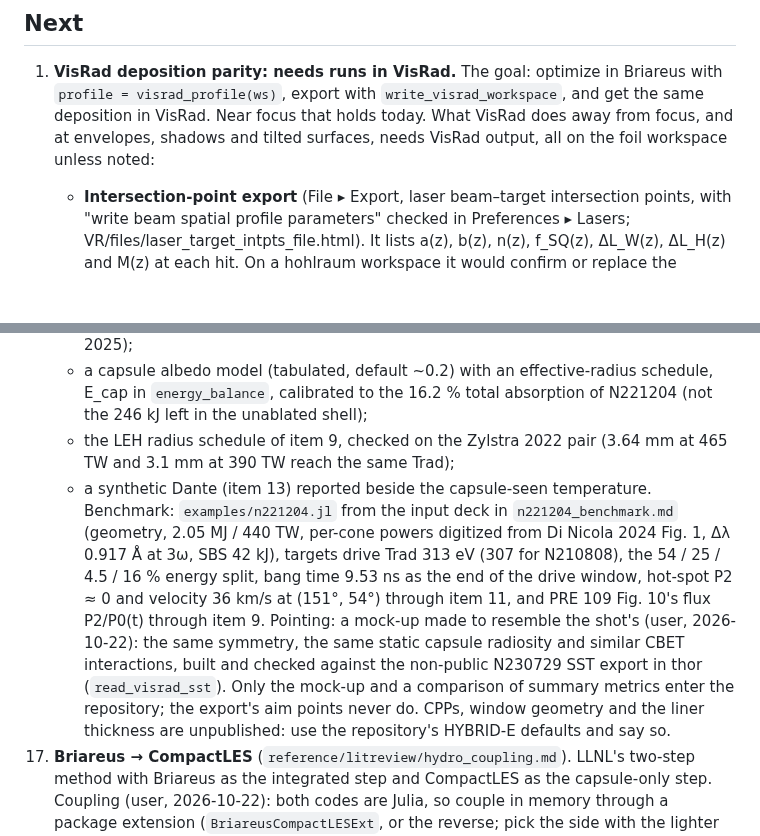
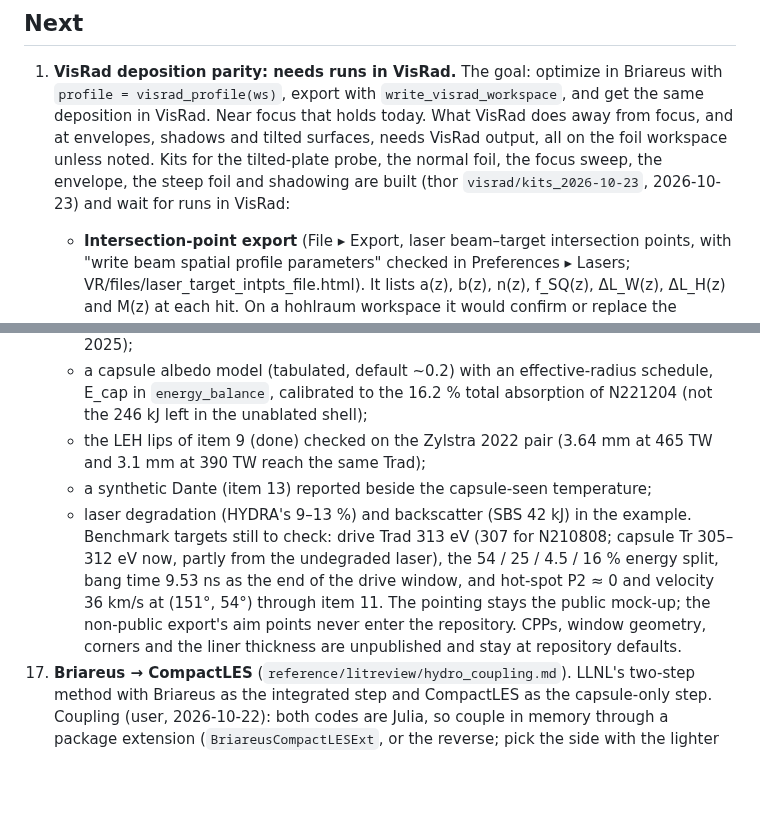
Before and after one commit to stillyslalom/Briareus.jl, a Markdown page: ROADMAP.md, 2 parts joined by grey strips. Drawn GitHub-style; blank space fills up the shorter version.

```diff
--- a/ROADMAP.md
+++ b/ROADMAP.md
@@ -526,7 +579,9 @@ pick the original parts, not `<part>/cylN` pieces).
    Briareus with `profile = visrad_profile(ws)`, export with `write_visrad_workspace`,
    and get the same deposition in VisRad. Near focus that holds today. What VisRad
    does away from focus, and at envelopes, shadows and tilted surfaces, needs VisRad
-   output, all on the foil workspace unless noted:
+   output, all on the foil workspace unless noted. Kits for the tilted-plate probe, the
+   normal foil, the focus sweep, the envelope, the steep foil and shadowing are built
+   (thor `visrad/kits_2026-10-23`, 2026-10-23) and wait for runs in VisRad:
    - **Intersection-point export** (File ▸ Export, laser beam–target intersection
      points, with "write beam spatial profile parameters" checked in Preferences ▸
      Lasers; VR/files/laser_target_intpts_file.html). It lists a(z), b(z), n(z),
@@ -739,21 +787,17 @@ the reference's view factors hold through the pulse; items 9 and 10 remove that
     - a capsule albedo model (tabulated, default ~0.2) with an effective-radius
       schedule, E_cap in `energy_balance`, calibrated to the 16.2 % total absorption of
       N221204 (not the 246 kJ left in the unablated shell);
-    - the LEH radius schedule of item 9, checked on the Zylstra 2022 pair (3.64 mm at
+    - the LEH lips of item 9 (done) checked on the Zylstra 2022 pair (3.64 mm at
       465 TW and 3.1 mm at 390 TW reach the same Trad);
-    - a synthetic Dante (item 13) reported beside the capsule-seen temperature.
-    Benchmark: `examples/n221204.jl` from the input deck in `n221204_benchmark.md`
-    (geometry, 2.05 MJ / 440 TW, per-cone powers digitized from Di Nicola 2024 Fig. 1,
-    Δλ 0.917 Å at 3ω, SBS 42 kJ), targets drive Trad 313 eV (307 for N210808), the
-    54 / 25 / 4.5 / 16 % energy split, bang time 9.53 ns as the end of the drive window,
-    hot-spot P2 ≈ 0 and velocity 36 km/s at (151°, 54°) through item 11, and PRE 109
-    Fig. 10's flux P2/P0(t) through item 9. Pointing: a mock-up made to resemble the
-    shot's (user, 2026-10-22): the same symmetry, the same static capsule radiosity
-    and similar CBET interactions, built and checked against the non-public N230729 SST
-    export in thor (`read_visrad_sst`). Only the mock-up and a comparison of summary
-    metrics enter the repository; the export's aim points never do. CPPs, window
-    geometry and the liner thickness are unpublished: use the repository's HYBRID-E
-    defaults and say so.
+    - a synthetic Dante (item 13) reported beside the capsule-seen temperature;
+    - laser degradation (HYDRA's 9–13 %) and backscatter (SBS 42 kJ) in the example.
+    Benchmark targets still to check: drive Trad 313 eV (307 for N210808; capsule Tr
+    305–312 eV now, partly from the undegraded laser), the 54 / 25 / 4.5 / 16 % energy
+    split, bang time 9.53 ns as the end of the drive window, and hot-spot P2 ≈ 0 and
+    velocity 36 km/s at (151°, 54°) through item 11. The pointing stays the public
+    mock-up; the non-public export's aim points never enter the repository. CPPs, window
+    geometry, corners and the liner thickness are unpublished and stay at repository
+    defaults.
 17. **Briareus → CompactLES** (`reference/litreview/hydro_coupling.md`). LLNL's two-step
     method with Briareus as the integrated step and CompactLES as the capsule-only step.
     Coupling (user, 2026-10-22): both codes are Julia, so couple in memory through a
```
Also changed, not shown: other parts of ROADMAP.md (+100 -54 lines).
